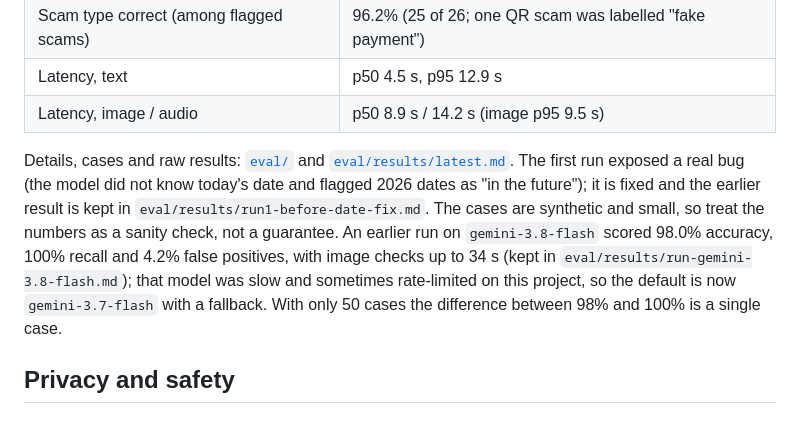
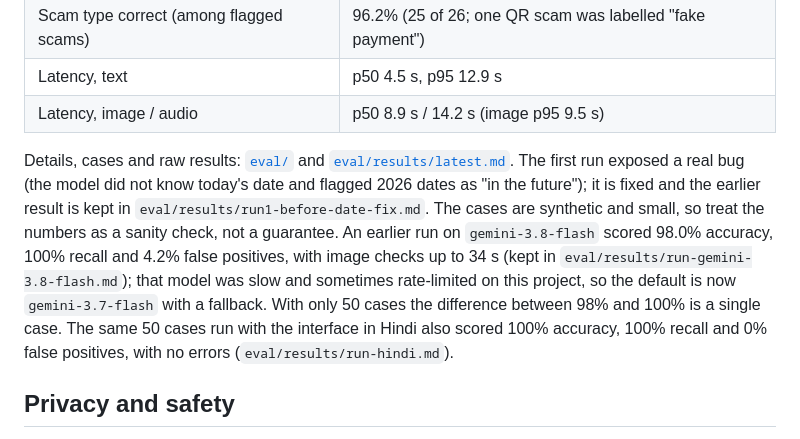
Before and after one commit to Namans12/scam-shield, a Markdown page: README.md, the part around the change. Rendered like a GitHub page.

Commit message:
docs: Hindi benchmark (100% accuracy, 100% recall, 0 false positives)
Co-Authored-By: Claude Sonnet 5.5 <noreply@anthropic.com>

```diff
--- a/README.md
+++ b/README.md
@@ -67,7 +67,7 @@ One check: the app sends the text or an uploaded file path to the API. The API v
 | Latency, text | p50 4.5 s, p95 12.9 s |
 | Latency, image / audio | p50 8.9 s / 14.2 s (image p95 9.5 s) |
 
-Details, cases and raw results: [`eval/`](eval/) and [`eval/results/latest.md`](eval/results/latest.md). The first run exposed a real bug (the model did not know today's date and flagged 2026 dates as "in the future"); it is fixed and the earlier result is kept in `eval/results/run1-before-date-fix.md`. The cases are synthetic and small, so treat the numbers as a sanity check, not a guarantee. An earlier run on `gemini-3.8-flash` scored 98.0% accuracy, 100% recall and 4.2% false positives, with image checks up to 34 s (kept in `eval/results/run-gemini-3.8-flash.md`); that model was slow and sometimes rate-limited on this project, so the default is now `gemini-3.7-flash` with a fallback. With only 50 cases the difference between 98% and 100% is a single case.
+Details, cases and raw results: [`eval/`](eval/) and [`eval/results/latest.md`](eval/results/latest.md). The first run exposed a real bug (the model did not know today's date and flagged 2026 dates as "in the future"); it is fixed and the earlier result is kept in `eval/results/run1-before-date-fix.md`. The cases are synthetic and small, so treat the numbers as a sanity check, not a guarantee. An earlier run on `gemini-3.8-flash` scored 98.0% accuracy, 100% recall and 4.2% false positives, with image checks up to 34 s (kept in `eval/results/run-gemini-3.8-flash.md`); that model was slow and sometimes rate-limited on this project, so the default is now `gemini-3.7-flash` with a fallback. With only 50 cases the difference between 98% and 100% is a single case. The same 50 cases run with the interface in Hindi also scored 100% accuracy, 100% recall and 0% false positives, with no errors (`eval/results/run-hindi.md`).
 
 ## Privacy and safety
 
```
Also changed, not shown: DETAILS.md (+1 -0 lines), eval/results/run-hindi.md (added, +24 -0 lines).
